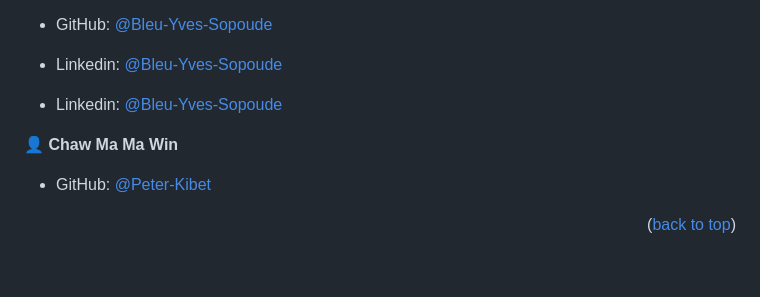
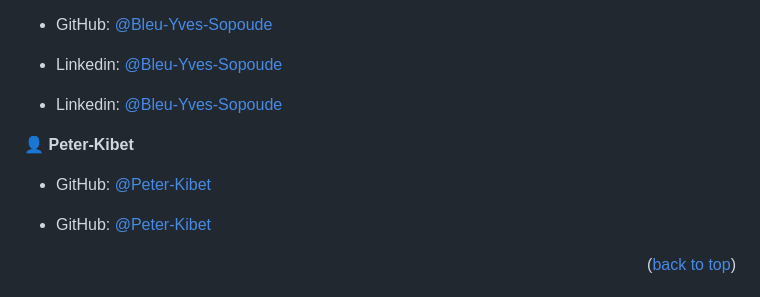
Before and after one commit to Bleu-Yves-Sopoude/ToDoList, a Markdown page: README.md, the part around the change. GitHub-like rendering; blank space fills up the shorter version.

Commit message:
Adapt Readme file

```diff
--- a/README.md
+++ b/README.md
@@ -108,7 +108,9 @@ Clone this repository to your desired folder:
 
 - Linkedin: [@Bleu-Yves-Sopoude](https://twitter.com/bleuYves)
 
-👤 **Chaw Ma Ma Win**
+👤 **Peter-Kibet**
+
+- GitHub: [@Peter-Kibet](https://github.com/Peter-Kibet)
 
 - GitHub: [@Peter-Kibet](https://github.com/Peter-Kibet)
 
```
